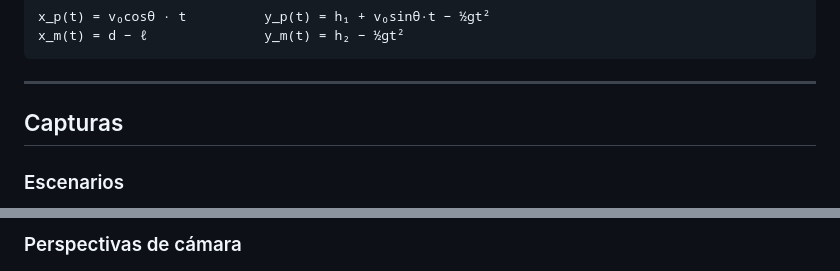
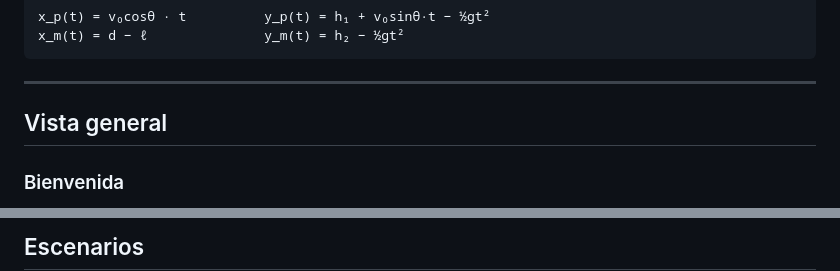
Before and after one commit to kisnner26/physics2cinematic, a Markdown page: README.md, 2 parts joined by grey strips. Rendered like a GitHub page.

```diff
--- a/README.md
+++ b/README.md
@@ -31,7 +31,7 @@ x_m(t) = d − ℓ               y_m(t) = h₂ − ½gt²
 
 ---
 
-## Capturas
+## Vista general
 
-### Escenarios
+### Bienvenida
 
@@ -49,3 +49,3 @@ x_m(t) = d − ℓ               y_m(t) = h₂ − ½gt²
 
-### Perspectivas de cámara
+## Escenarios
 
```
Also changed, not shown: other parts of README.md (+45 -9 lines).
